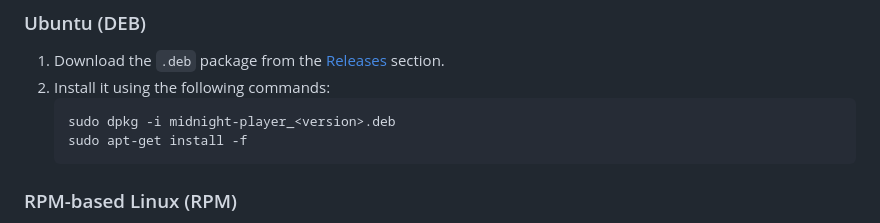
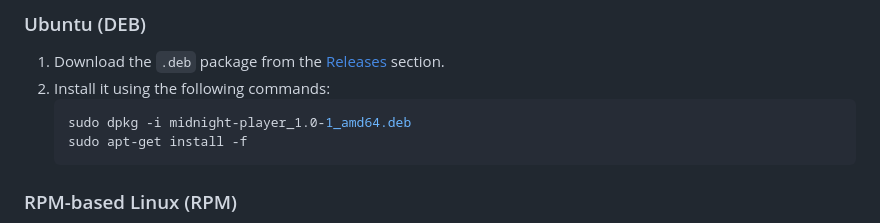
Before and after one commit to Niamorro/Midnight-Player-Legacy, a Markdown page: README.md, the part around the change. GitHub-like rendering.

````diff
--- a/README.md
+++ b/README.md
@@ -30,7 +30,7 @@ Midnight Player is a modern, feature-rich audio player designed for a seamless m
 1. Download the `.deb` package from the [Releases](https://github.com/Niamorro/Midnight-Player/releases) section.
 2. Install it using the following commands:
     ```bash
-    sudo dpkg -i midnight-player_<version>.deb
+    sudo dpkg -i midnight-player_1.0-1_amd64.deb
     sudo apt-get install -f
     ```
 
````
